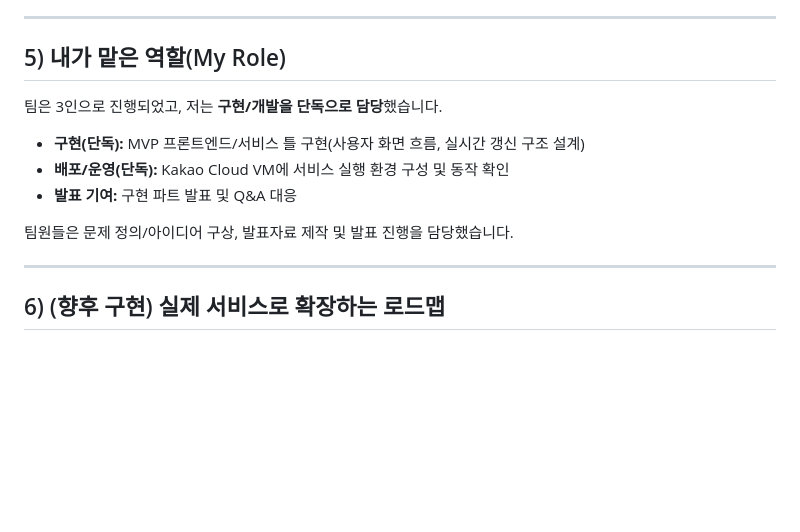
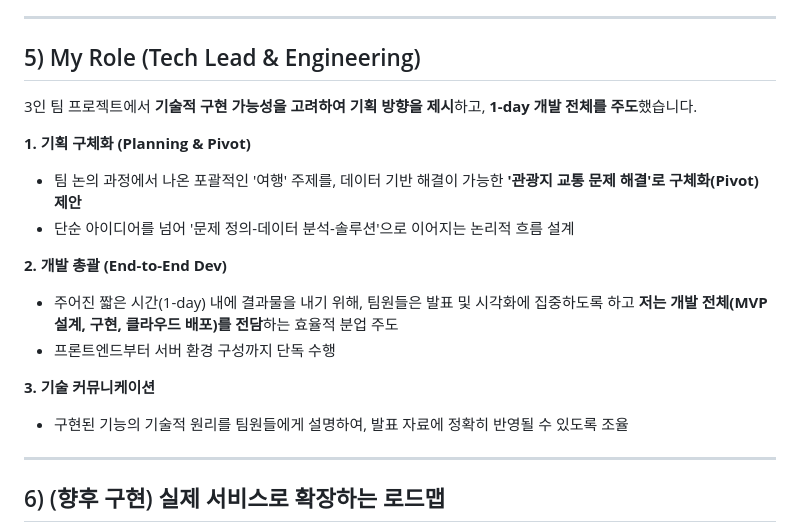
Before and after one commit to eys632/jeonbook_digital_seed_camp, a Markdown page: README.md, the part around the change. Drawn GitHub-style; blank space fills up the shorter version.

Commit message:
Revise My Role section in README
Updated the section on roles to reflect contributions as Tech Lead and Engineering, detailing planning, development, and communication responsibilities.

```diff
--- a/README.md
+++ b/README.md
@@ -47,14 +47,19 @@
 
 ---
 
-## 5) 내가 맡은 역할(My Role)
-팀은 3인으로 진행되었고, 저는 **구현/개발을 단독으로 담당**했습니다.
+## 5) My Role (Tech Lead & Engineering)
+3인 팀 프로젝트에서 **기술적 구현 가능성을 고려하여 기획 방향을 제시**하고, **1-day 개발 전체를 주도**했습니다.
 
-- **구현(단독):** MVP 프론트엔드/서비스 틀 구현(사용자 화면 흐름, 실시간 갱신 구조 설계)
-- **배포/운영(단독):** Kakao Cloud VM에 서비스 실행 환경 구성 및 동작 확인
-- **발표 기여:** 구현 파트 발표 및 Q&A 대응
+**1. 기획 구체화 (Planning & Pivot)**
+- 팀 논의 과정에서 나온 포괄적인 '여행' 주제를, 데이터 기반 해결이 가능한 **'관광지 교통 문제 해결'로 구체화(Pivot) 제안**
+- 단순 아이디어를 넘어 '문제 정의-데이터 분석-솔루션'으로 이어지는 논리적 흐름 설계
 
-팀원들은 문제 정의/아이디어 구상, 발표자료 제작 및 발표 진행을 담당했습니다.
+**2. 개발 총괄 (End-to-End Dev)**
+- 주어진 짧은 시간(1-day) 내에 결과물을 내기 위해, 팀원들은 발표 및 시각화에 집중하도록 하고 **저는 개발 전체(MVP 설계, 구현, 클라우드 배포)를 전담**하는 효율적 분업 주도
+- 프론트엔드부터 서버 환경 구성까지 단독 수행
+
+**3. 기술 커뮤니케이션**
+- 구현된 기능의 기술적 원리를 팀원들에게 설명하여, 발표 자료에 정확히 반영될 수 있도록 조율
 
 ---
 
```
